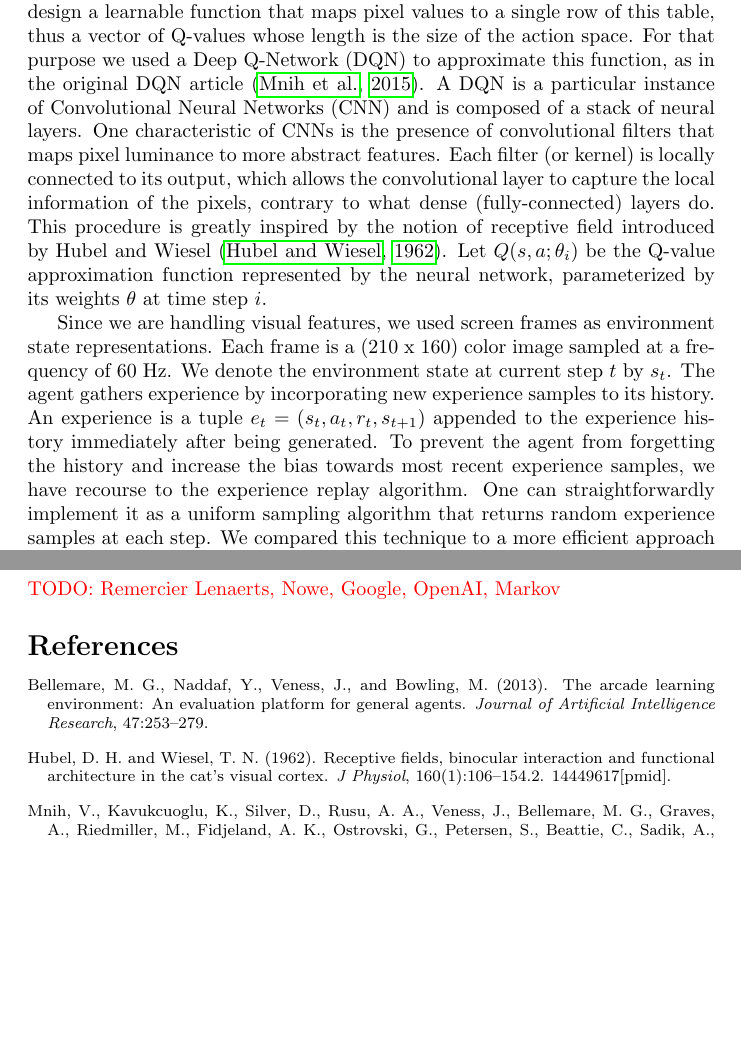
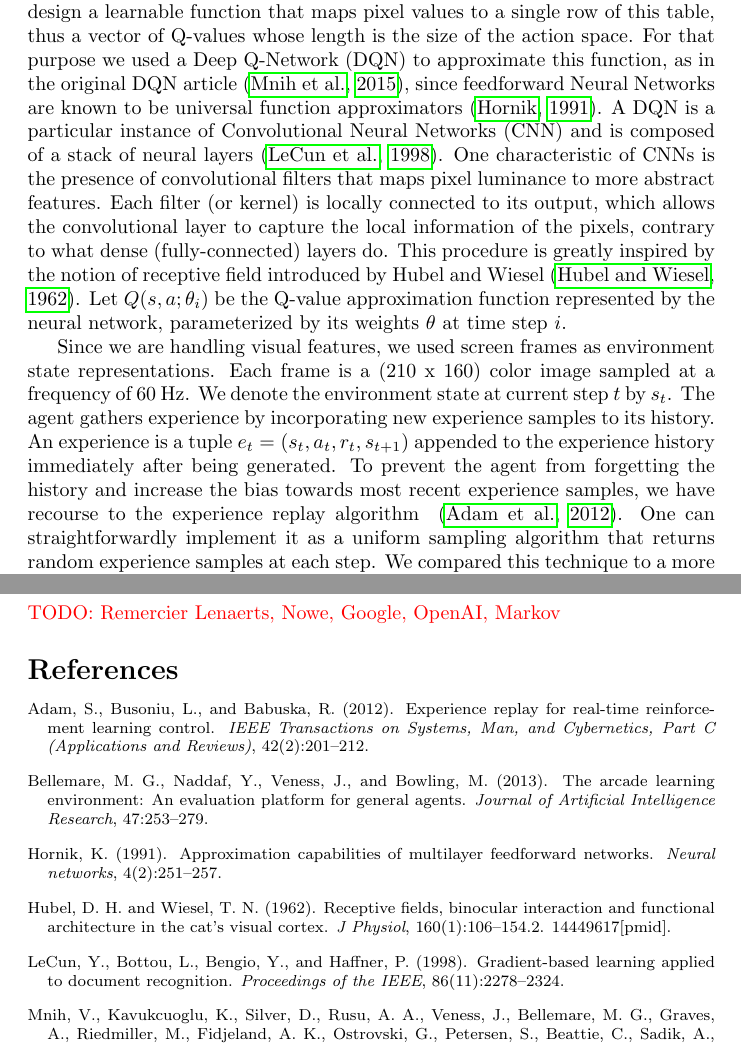
Before and after one commit to RobinPetit/Learning-Chaos, a LaTeX paper (article/article.tex, which reads article/article.bib): two parts of pages 2 and 4 of 4, joined at a grey line, cut so that both start at the same text, the shorter picture padded with empty space. Compiled offline with pdfLaTeX; a LaTeX package or settings file that is missing is left out.

Commit message:
Add references
references are for CNNs, approximation capabilities of NNs, and Experience Replay

```diff
--- a/article/article.bib
+++ b/article/article.bib
@@ -97,0 +102,25 @@
+  journal={IEEE Transactions on Systems, Man, and Cybernetics, Part C (Applications and Reviews)},
+  volume={42},
+  number={2},
+  pages={201--212},
+  year={2012},
+  publisher={IEEE}
+}
+
+@article{lecun1998gradient,
+  title={Gradient-based learning applied to document recognition},
+  author={LeCun, Yann and Bottou, L{\'e}on and Bengio, Yoshua and Haffner, Patrick},
+  journal={Proceedings of the IEEE},
+  volume={86},
+  number={11},
+  pages={2278--2324},
+  year={1998},
+  publisher={IEEE}
+}
+
+@article{hornik1991approximation,
+  title={Approximation capabilities of multilayer feedforward networks},
+  author={Hornik, Kurt},
+  journal={Neural networks},
+  volume={4},
+  number={2},
--- a/article/article.tex
+++ b/article/article.tex
@@ -48,19 +48,20 @@ with respect to the environment state and the action selected at $t$.
 
 Because of the very high dimensionality of input visual features, it is not reasonable to consider using a table for storing all Q-values.
 Instead, one can design a learnable function that maps pixel values to a single row of this table, thus a vector of Q-values whose length is the size
-of the action space. For that purpose we used a Deep Q-Network (DQN) to approximate this function, as in the original DQN article \citep{Mnih2015}.
-A DQN is a particular instance of Convolutional Neural Networks (CNN) and is composed of a stack of neural layers. One characteristic of CNNs is the
+of the action space. For that purpose we used a Deep Q-Network (DQN) to approximate this function, as in the original DQN article~\citep{Mnih2015}, since feedforward Neural Networks
+are known to be universal function approximators~\citep{hornik1991approximation}.
+A DQN is a particular instance of Convolutional Neural Networks (CNN) and is composed of a stack of neural layers~\citep{lecun1998gradient}. One characteristic of CNNs is the
 presence of convolutional filters that maps pixel luminance to more abstract features. Each filter (or kernel) is locally connected to its output, which
 allows the convolutional layer to capture the local information of the pixels, contrary to what dense (fully-connected) layers do. This procedure is greatly
-inspired by the notion of receptive field introduced by Hubel and Wiesel \citep{Hubel1962}.
+inspired by the notion of receptive field introduced by Hubel and Wiesel~\citep{Hubel1962}.
 Let $Q(s, a; \theta_i)$ be the Q-value approximation function represented by the neural network, parameterized by its weights $\theta$ at time step $i$.
 
 Since we are handling visual features, we used screen frames as environment state representations. Each frame is a (210 x 160) color image sampled at
 a frequency of 60 Hz. We denote the environment state at current step $t$ by $s_t$. The agent gathers experience by incorporating new experience samples
 to its history. An experience is a tuple $e_t = (s_t, a_t, r_t, s_{t+1})$ appended to the experience history immediately after being generated.
 To prevent the agent from forgetting the history and increase the bias towards most recent experience samples, we have recourse to the experience
-replay algorithm. One can straightforwardly implement it as a uniform sampling algorithm that returns random experience samples at each step.
-We compared this technique to a more efficient approach called prioritized experience replay \citep{DBLP:journals/corr/SchaulQAS15}.
+replay algorithm ~\citep{adam2012experience}. One can straightforwardly implement it as a uniform sampling algorithm that returns random experience samples at each step.
+We compared this technique to a more efficient approach called prioritized experience replay~\citep{DBLP:journals/corr/SchaulQAS15}.
 To emphasize the importance of the memory replay mechanism, we compared the results obtained using prioritized experience replay, regular
 experience replay, and no experience replay.
 
```
Also changed, not shown: article/article.bib (8 more changed lines), article/article.tex (14 more changed lines).
